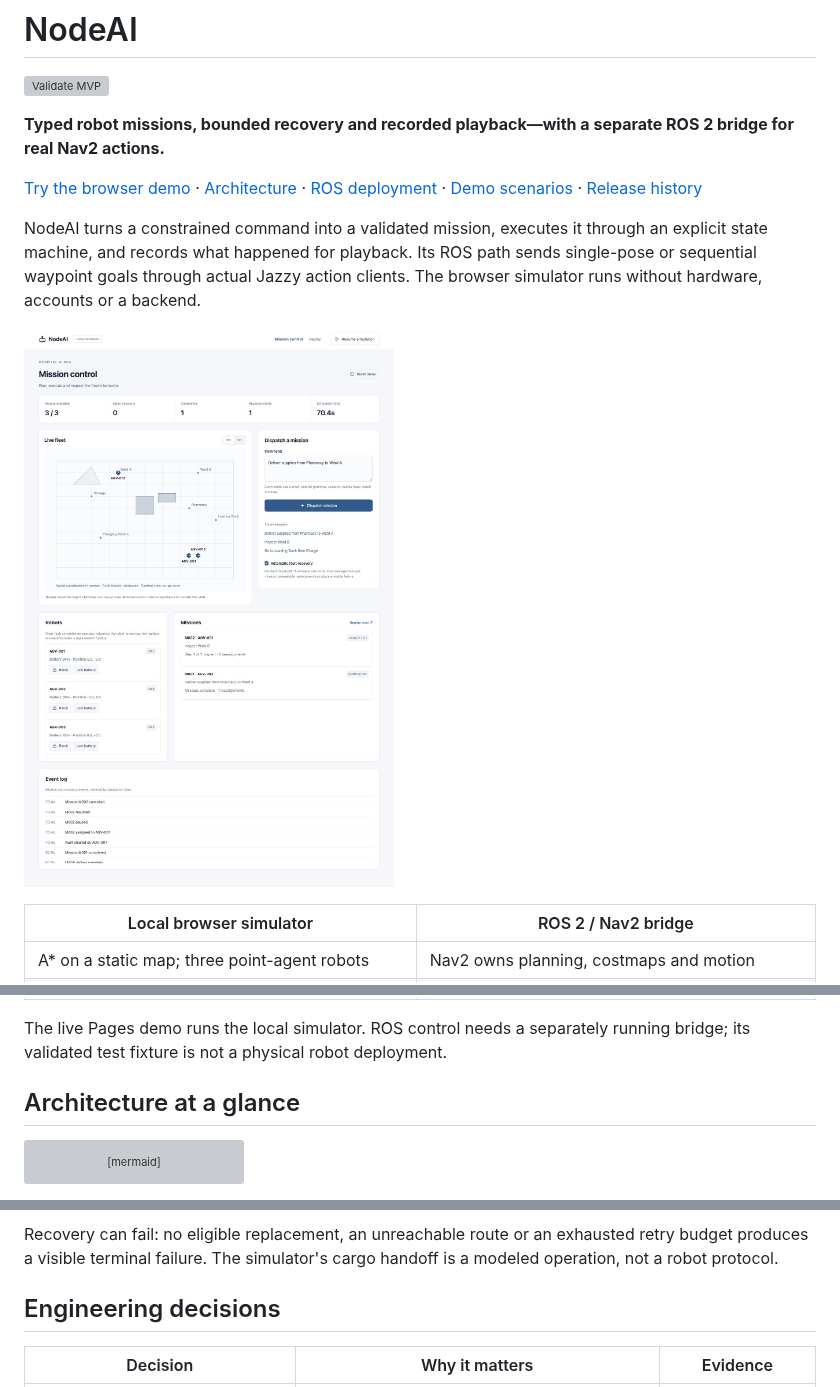
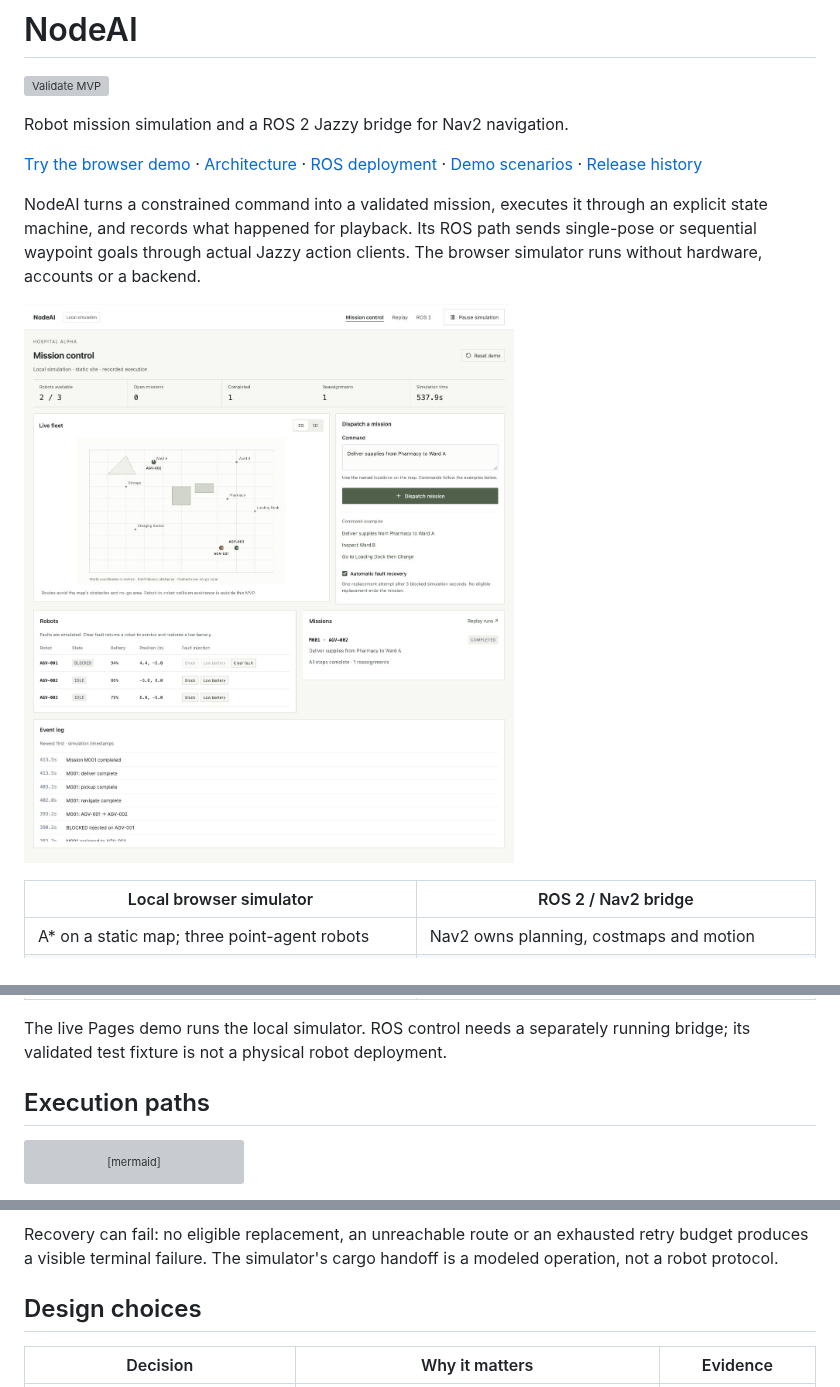
Before and after one commit to Ekanshthegreat/NodeAI-rework, a Markdown page: README.md, 3 parts joined by grey strips. Rendered like a GitHub page; pictures changed too: docs/images/mission-control.png; grey boxes are pictures that could not be loaded.

Commit message:
style(workspace): replace landing cards with a compact robotics console

````diff
--- a/README.md
+++ b/README.md
@@ -2,8 +2,7 @@
 
 [![Validate MVP](https://github.com/Ekanshthegreat/NodeAI-rework/actions/workflows/ci.yml/badge.svg)](https://github.com/Ekanshthegreat/NodeAI-rework/actions/workflows/ci.yml)
 
-**Typed robot missions, bounded recovery and recorded playback—with a separate
-ROS 2 bridge for real Nav2 actions.**
+Robot mission simulation and a ROS 2 Jazzy bridge for Nav2 navigation.
 
 [Try the browser demo](https://ekanshthegreat.github.io/NodeAI-rework/) ·
 [Architecture](docs/ARCHITECTURE.md) · [ROS deployment](docs/ROS2.md) ·
@@ -27,7 +26,7 @@ clients. The browser simulator runs without hardware, accounts or a backend.
 The live Pages demo runs the local simulator. ROS control needs a separately
 running bridge; its validated test fixture is not a physical robot deployment.
 
-## Architecture at a glance
+## Execution paths
 
 ```mermaid
 flowchart TB
@@ -81,7 +80,7 @@ Recovery can fail: no eligible replacement, an unreachable route or an exhausted
 retry budget produces a visible terminal failure. The simulator's cargo handoff
 is a modeled operation, not a robot protocol.
 
-## Engineering decisions
+## Design choices
 
 | Decision | Why it matters | Evidence |
 | --- | --- | --- |
````
Also changed, not shown: 5 other files.
